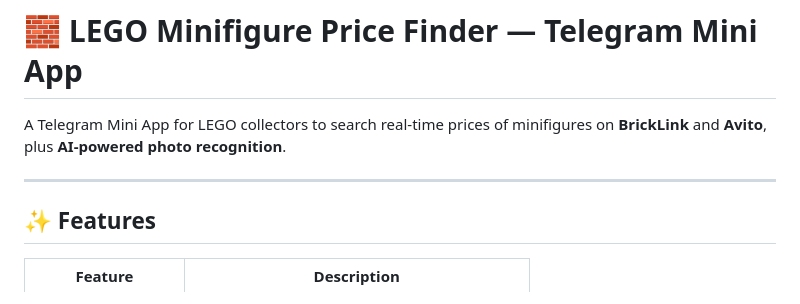
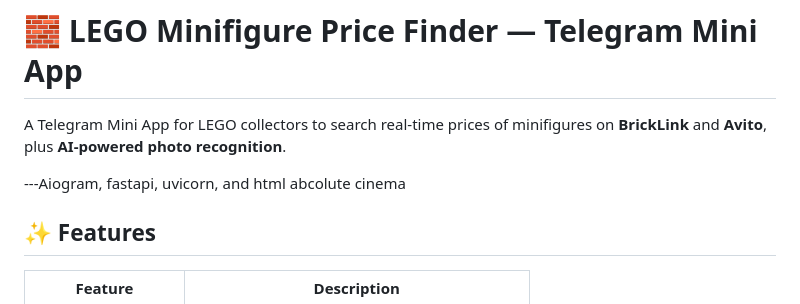
Before and after one commit to titlelife/Lego-Finder, a Markdown page: README.md, the part around the change. Drawn GitHub-style.

```diff
--- a/README.md
+++ b/README.md
@@ -2,7 +2,7 @@
 
 A Telegram Mini App for LEGO collectors to search real-time prices of minifigures on **BrickLink** and **Avito**, plus **AI-powered photo recognition**.
 
----
+---Aiogram, fastapi, uvicorn, and html abcolute cinema
 
 ## ✨ Features
 
```
